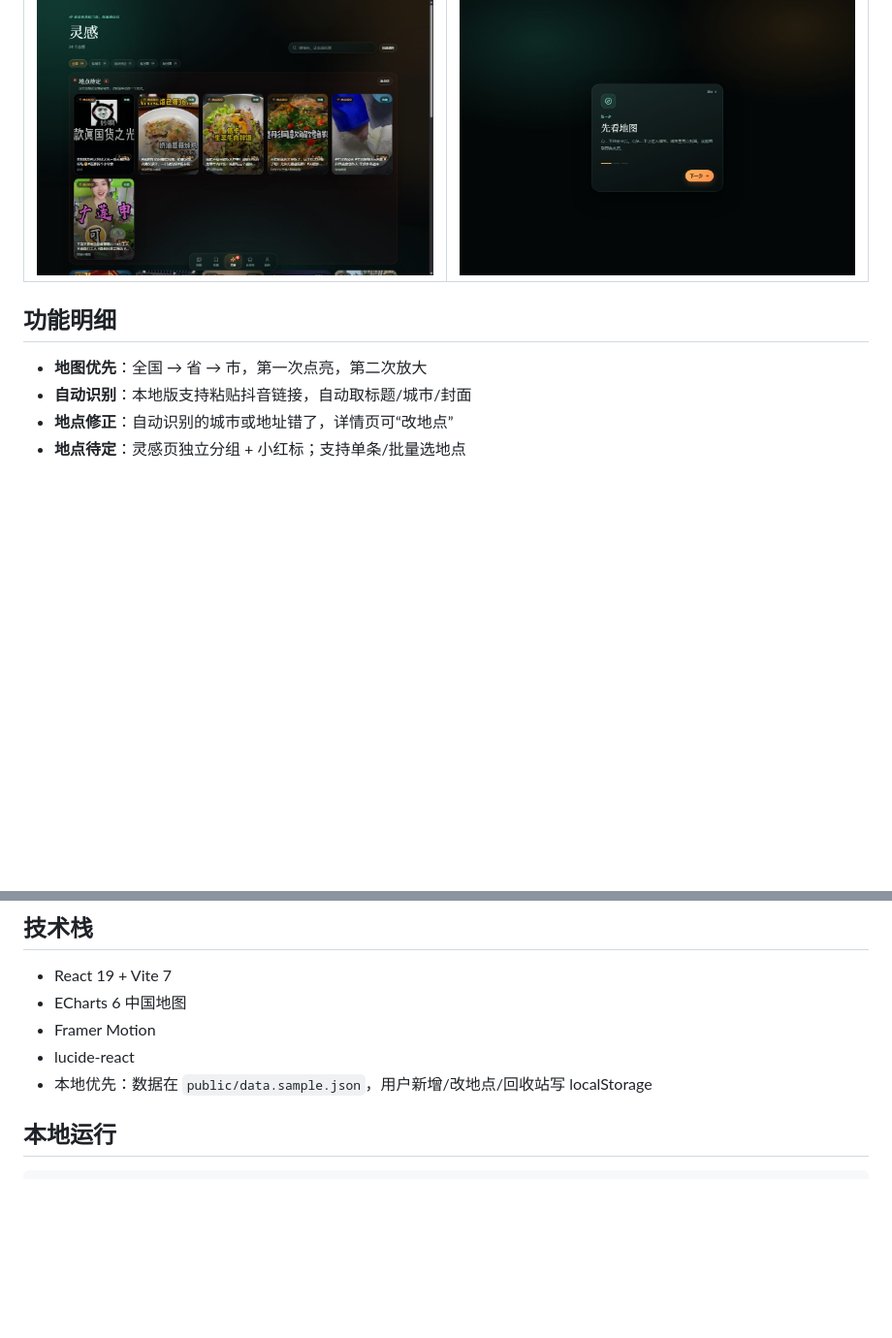
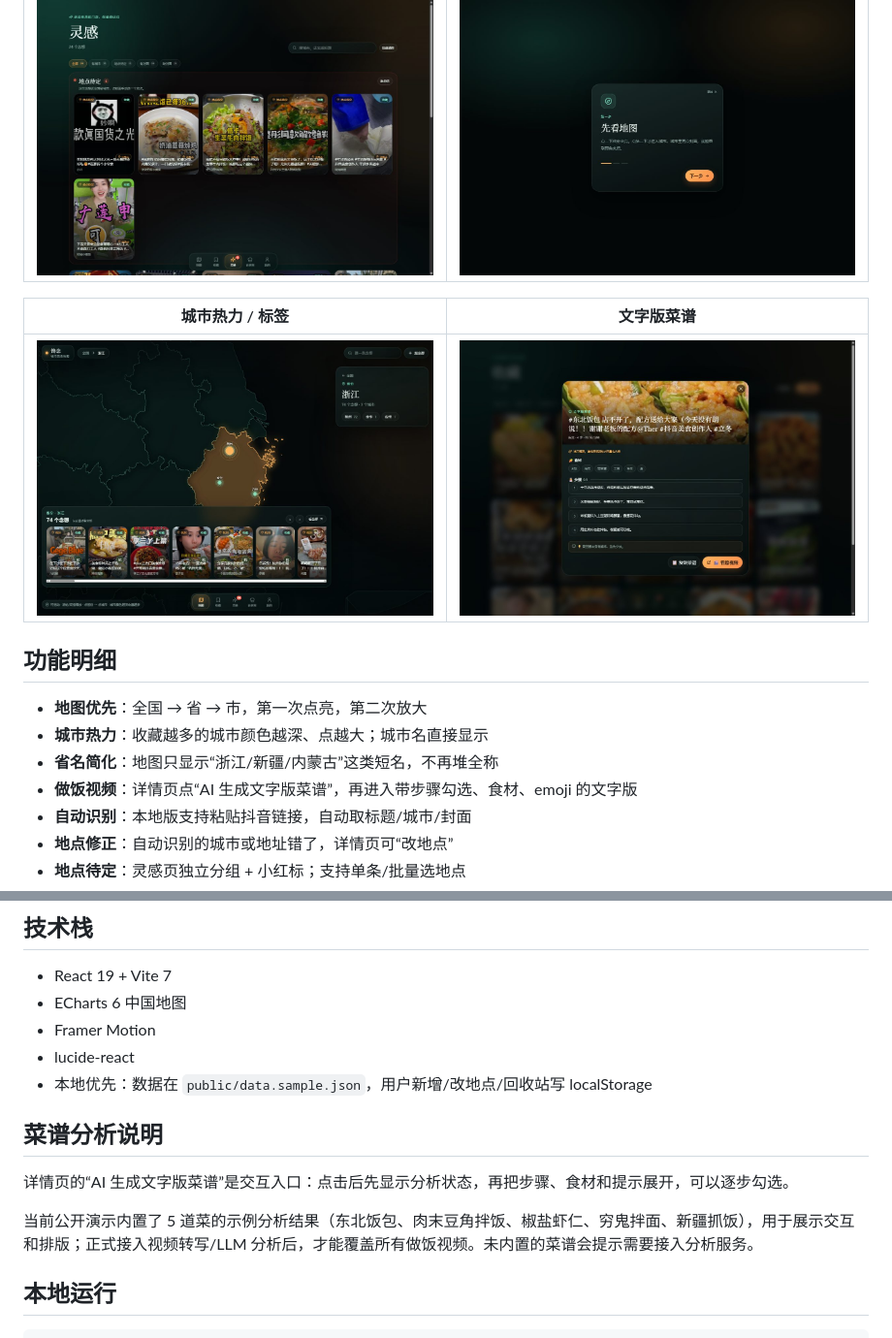
Before and after one commit to chronosiii1124-collab/channian, a Markdown page: README.md, 2 parts joined by grey strips. Shown at 97% size. GitHub-like rendering; pictures changed too: docs/screenshots/heatmap.jpg (added), docs/screenshots/recipe-steps.jpg (added); blank space fills up the shorter version.

Commit message:
feat: city heat labels and recipe step analysis

```diff
--- a/README.md
+++ b/README.md
@@ -33,9 +33,16 @@
 |---|---|
 | ![灵感](docs/screenshots/inspiration.jpg) | ![引导](docs/screenshots/onboarding.jpg) |
 
+| 城市热力 / 标签 | 文字版菜谱 |
+|---|---|
+| ![热力图](docs/screenshots/heatmap.jpg) | ![菜谱](docs/screenshots/recipe-steps.jpg) |
+
 ## 功能明细
 
 - **地图优先**：全国 → 省 → 市，第一次点亮，第二次放大
+- **城市热力**：收藏越多的城市颜色越深、点越大；城市名直接显示
+- **省名简化**：地图只显示“浙江/新疆/内蒙古”这类短名，不再堆全称
+- **做饭视频**：详情页点“AI 生成文字版菜谱”，再进入带步骤勾选、食材、emoji 的文字版
 - **自动识别**：本地版支持粘贴抖音链接，自动取标题/城市/封面
 - **地点修正**：自动识别的城市或地址错了，详情页可“改地点”
 - **地点待定**：灵感页独立分组 + 小红标；支持单条/批量选地点
@@ -53,6 +60,12 @@
 - Framer Motion
 - lucide-react
 - 本地优先：数据在 `public/data.sample.json`，用户新增/改地点/回收站写 localStorage
+
+## 菜谱分析说明
+
+详情页的“AI 生成文字版菜谱”是交互入口：点击后先显示分析状态，再把步骤、食材和提示展开，可以逐步勾选。
+
+当前公开演示内置了 5 道菜的示例分析结果（东北饭包、肉末豆角拌饭、椒盐虾仁、穷鬼拌面、新疆抓饭），用于展示交互和排版；正式接入视频转写/LLM 分析后，才能覆盖所有做饭视频。未内置的菜谱会提示需要接入分析服务。
 
 ## 本地运行
 
```
Also changed, not shown: docs/screenshots/recipe-button.jpg (added), 6 other files.
